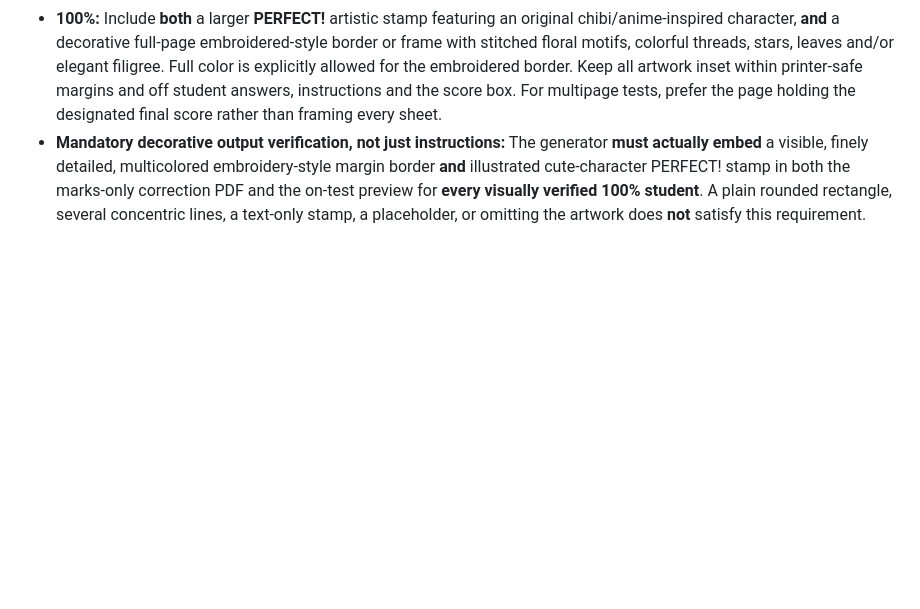
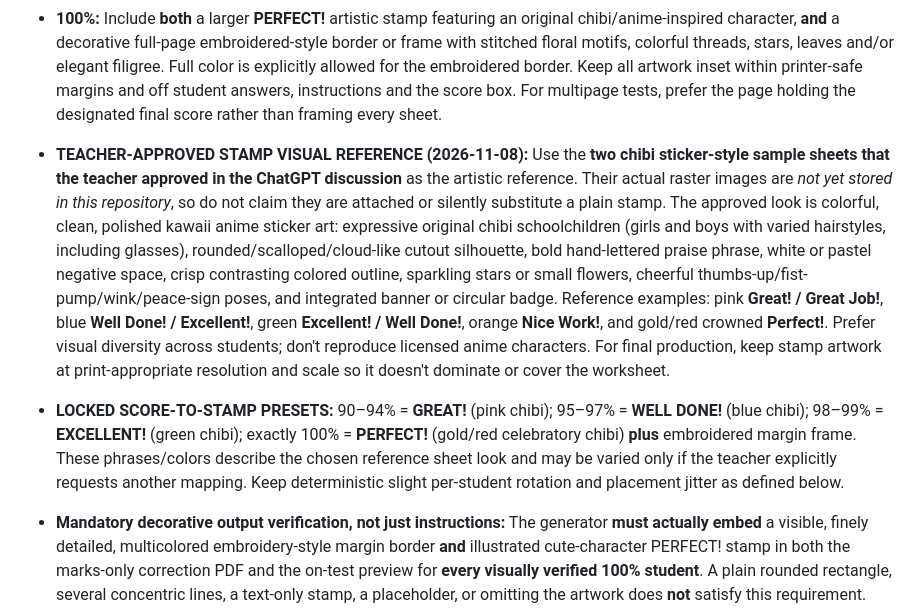
Before and after one commit to nolancasama/paper-grader, a Markdown page: CHATGPT_GRADING_INSTRUCTIONS.md, the part around the change. GitHub-like rendering; blank space fills up the shorter version.

Commit message:
Lock teacher-approved colorful chibi sticker stamps and score presets

```diff
--- a/CHATGPT_GRADING_INSTRUCTIONS.md
+++ b/CHATGPT_GRADING_INSTRUCTIONS.md
@@ -107,6 +107,9 @@ Add celebratory artwork **only when the student's full grading is resolved**. Th
 
 - **90-99% (inclusive):** Include one attractive school praise stamp in a blank area near the student's confirmed total score. Use concise text such as **GREAT JOB!**, **EXCELLENT!**, **GENIUS!** or **AMAZING!** and an original chibi/anime-inspired mascot. Slightly vary rotation and position between students so it resembles a real teacher's hand stamp; variations must be deterministic for repeatable printing, and must never overlap answer or score writing.
 - **100%:** Include **both** a larger **PERFECT!** artistic stamp featuring an original chibi/anime-inspired character, **and** a decorative full-page embroidered-style border or frame with stitched floral motifs, colorful threads, stars, leaves and/or elegant filigree. Full color is explicitly allowed for the embroidered border. Keep all artwork inset within printer-safe margins and off student answers, instructions and the score box. For multipage tests, prefer the page holding the designated final score rather than framing every sheet.
+- **TEACHER-APPROVED STAMP VISUAL REFERENCE (2026-11-08):** Use the **two chibi sticker-style sample sheets that the teacher approved in the ChatGPT discussion** as the artistic reference. Their actual raster images are *not yet stored in this repository*, so do not claim they are attached or silently substitute a plain stamp. The approved look is colorful, clean, polished kawaii anime sticker art: expressive original chibi schoolchildren (girls and boys with varied hairstyles, including glasses), rounded/scalloped/cloud-like cutout silhouette, bold hand-lettered praise phrase, white or pastel negative space, crisp contrasting colored outline, sparkling stars or small flowers, cheerful thumbs-up/fist-pump/wink/peace-sign poses, and integrated banner or circular badge. Reference examples: pink **Great! / Great Job!**, blue **Well Done! / Excellent!**, green **Excellent! / Well Done!**, orange **Nice Work!**, and gold/red crowned **Perfect!**. Prefer visual diversity across students; don't reproduce licensed anime characters. For final production, keep stamp artwork at print-appropriate resolution and scale so it doesn't dominate or cover the worksheet.
+- **LOCKED SCORE-TO-STAMP PRESETS:** 90–94% = **GREAT!** (pink chibi); 95–97% = **WELL DONE!** (blue chibi); 98–99% = **EXCELLENT!** (green chibi); exactly 100% = **PERFECT!** (gold/red celebratory chibi) **plus** embroidered margin frame. These phrases/colors describe the chosen reference sheet look and may be varied only if the teacher explicitly requests another mapping. Keep deterministic slight per-student rotation and placement jitter as defined below.
+
 - **Mandatory decorative output verification, not just instructions:** The generator **must actually embed** a visible, finely detailed, multicolored embroidery-style margin border **and** illustrated cute-character PERFECT! stamp in both the marks-only correction PDF and the on-test preview for **every visually verified 100% student**. A plain rounded rectangle, several concentric lines, a text-only stamp, a placeholder, or omitting the artwork does **not** satisfy this requirement. The border should look like actual floral needlework, with delicate repeated motifs and botanical stitching as in the teacher's reference. If production of that artwork fails, do not silently deliver or call the PDF complete; report the failure and produce an explicitly labeled incomplete/non-print-ready version pending correction. Never add the artwork on an unverified/provisional 100%.
 - **Per-student decoration audit:** Before delivery, create a visual checklist from the **verified** grades identifying every 90–99 and 100 student by original test-order position. Render and inspect **each** corresponding finished overlay page and superimposed preview page, checking that each eligible student actually has the right stamp, each 100 has embroidered margins, the artwork does not cover answers, and the orientation and page index match the original physical stack. Confirm that no ineligible or pending student has a stamp or border. Record any missing decoration as a delivery-blocking defect; do not merely assume the decoration code ran.
 - **Cute character required on every achievement stamp:** Both 90–99 praise stamps and 100 PERFECT! stamps should feature a cheerful, original, cute anime-style **chibi character or adorable mascot**. Prefer expressive happy faces, rounded proportions, friendly celebratory poses, and school-appropriate designs. It can vary by student (e.g., chibi student, cat, rabbit, small fantasy creature). Integrate the character with the lettering so the result feels like a real illustrated teacher stamp, not plain text inside a circle. No licensed character reproductions are assumed.
```
